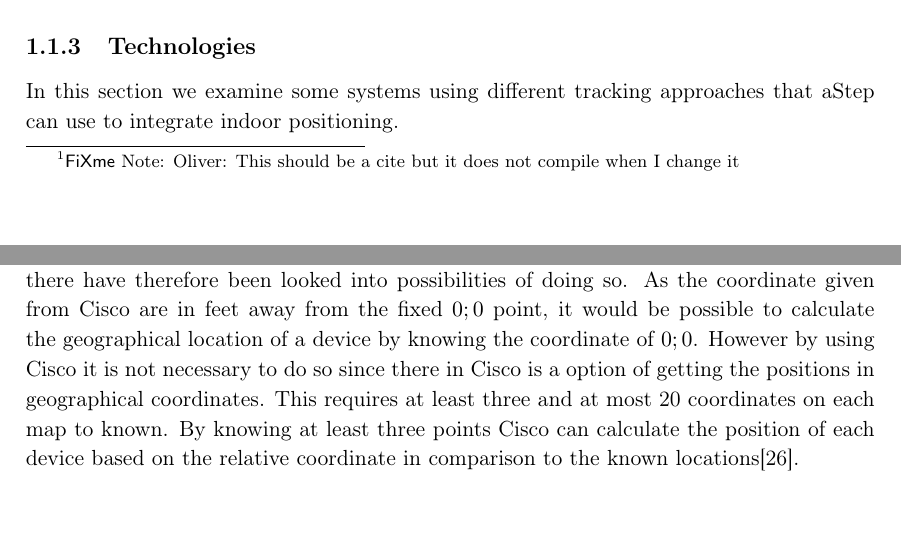
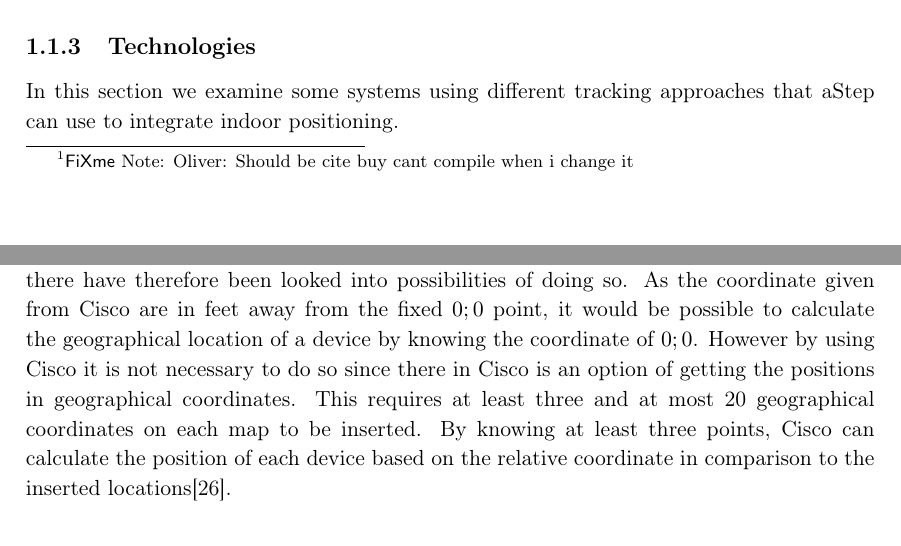
Before and after one commit to JacobNielsenn/sw608f16, a LaTeX thesis (rapport.tex, which reads 1sprint/cisco.tex, 2sprint/geo_locations.tex): two parts of pages 13 and 19 of 37, joined at a grey line, cut so that both start at the same text. Compiled offline with pdfLaTeX.

Commit message:
:poop:
just a few fixes

```diff
--- a/1sprint/cisco.tex
+++ b/1sprint/cisco.tex
@@ -42,7 +42,7 @@ The location patterning category sets out to measure the connectivity patterns f
 
 \subsection{Evaluation dimensions}
 When evaluating indoor location services there are three dimensions that we can evaluate quality on: location precision, refresh rate and system latency. Location precision tells us about the location precision that the system affords. Refresh rate is the rate at which the location is updated, and as such how closely the most recent data is related to real-time data. System latency is a dimension describing the time it takes to perform the positioning calculations\cite{dimensions}. Depending on the usage of the system, the dimensions can be valued using a scale of importance, such as "High", "Medium" and "Low". Alternatively we can chose to look for systems with one or more dimensions below a set value. For instance, we have a desire to find a system with a location precision lower than the average precision for GPS which in 2014 was set to have four meters of inaccuracy\ref{gps_report}.
-\ofx{This should be a cite but it does not compile when I change it}
+\ofx{Should be cite buy cant compile when i change it}
 
 The three dimensions are in no way constant for a system. For most systems, the hardware has a large influence on the dimensions. For instance, location precision for Triangulation is severely diminished if the environment lacks access points. Refresh rate depends on how often mobile devices communicate with the network and system latency can be impacted by a large amount of noise on the WI-FI channels. \Cref{tab:evaluating_approaches} shows the influences for the four tracking approach categories for each evaluation dimension. The system latency of a system entirely depends on the software, hardware and communication protocols used.
 
--- a/2sprint/geo_locations.tex
+++ b/2sprint/geo_locations.tex
@@ -1,6 +1,7 @@
 \section{Geographical Locations}
 It have been requested that the data we supply for the apps are in geographical coordinates, there have therefore been looked into possibilities of doing so.
-As the coordinate given from Cisco are in feet away from the fixed ${0;0}$ point, it would be possible to calculate the geographical location of a device by knowing the coordinate of ${0;0}$. However by using Cisco it is not necessary to do so since there in Cisco is a option of getting the positions in geographical coordinates. This requires at least three and at most 20 coordinates on each map to known. By knowing at least three points Cisco can calculate the position of each device based on the relative coordinate in comparison to the known locations\cite{geo_cisco}.
+As the coordinate given from Cisco are in feet away from the fixed ${0;0}$ point, it would be possible to calculate the geographical location of a device by knowing the coordinate of ${0;0}$.
+However by using Cisco it is not necessary to do so since there in Cisco is an option of getting the positions in geographical coordinates. This requires at least three and at most 20 geographical coordinates on each map to be inserted. By knowing at least three points, Cisco can calculate the position of each device based on the relative coordinate in comparison to the inserted locations\cite{geo_cisco}.
 
 
 %http://www.cisco.com/c/en/us/td/docs/solutions/Enterprise/Borderless_Networks/Unified_Access/CMX/CMX_Prime.html#pgfId-1019702
```
